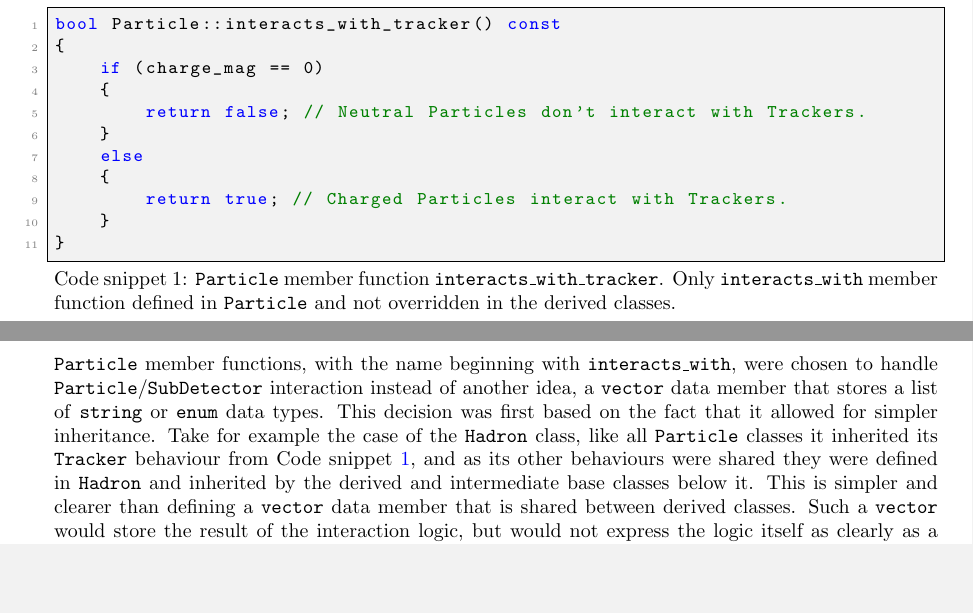
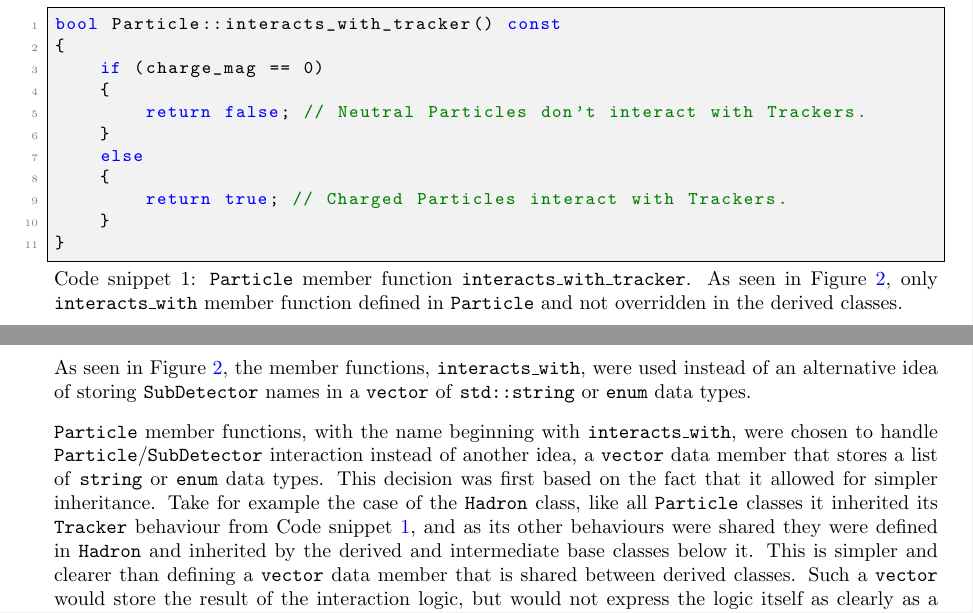
Before and after one commit to UofM-PHYS30762/project-3-a-particle-detector-JungleMan796, a LaTeX paper (project_particle_detector.tex): two parts of pages 4 and 5 of 12, joined at a grey line, cut so that both start at the same text, the shorter picture padded with empty space. Compiled offline with pdfLaTeX.

Commit message:
Rewriting the discussion of interacts with member functions rather than a vector.

```diff
--- a/project_particle_detector.tex
+++ b/project_particle_detector.tex
@@ -160,7 +160,7 @@ Detector specific conditions, such as \texttt{status}, remain within the \texttt
 \begin{lstlisting}[
     style=vscode,
     caption={
-    \texttt{Particle} member function \texttt{interacts\_with\_tracker}. Only \texttt{interacts\_with} member function defined in \texttt{Particle} and not overridden in the derived classes.},
+    \texttt{Particle} member function \texttt{interacts\_with\_tracker}. As seen in Figure \ref{fig:Particle_UML}, only \texttt{interacts\_with} member function defined in \texttt{Particle} and not overridden in the derived classes.},
     label={lst:interacts_with_tracker}
 ]
 bool Particle::interacts_with_tracker() const
@@ -175,6 +175,8 @@ bool Particle::interacts_with_tracker() const
     }
 }
 \end{lstlisting}
+
+As seen in Figure \ref{fig:Particle_UML}, the member functions, \texttt{interacts\_with}, were used instead of an alternative idea of storing \texttt{SubDetector} names in a \texttt{vector} of \texttt{std::string} or \texttt{enum} data types.
 
 
 \texttt{Particle} member functions, with the name beginning with \texttt{interacts\_with}, were chosen to handle \texttt{Particle}/\texttt{SubDetector} interaction instead of another idea, a \texttt{vector} data member that stores a list of \texttt{string} or \texttt{enum} data types.
```
